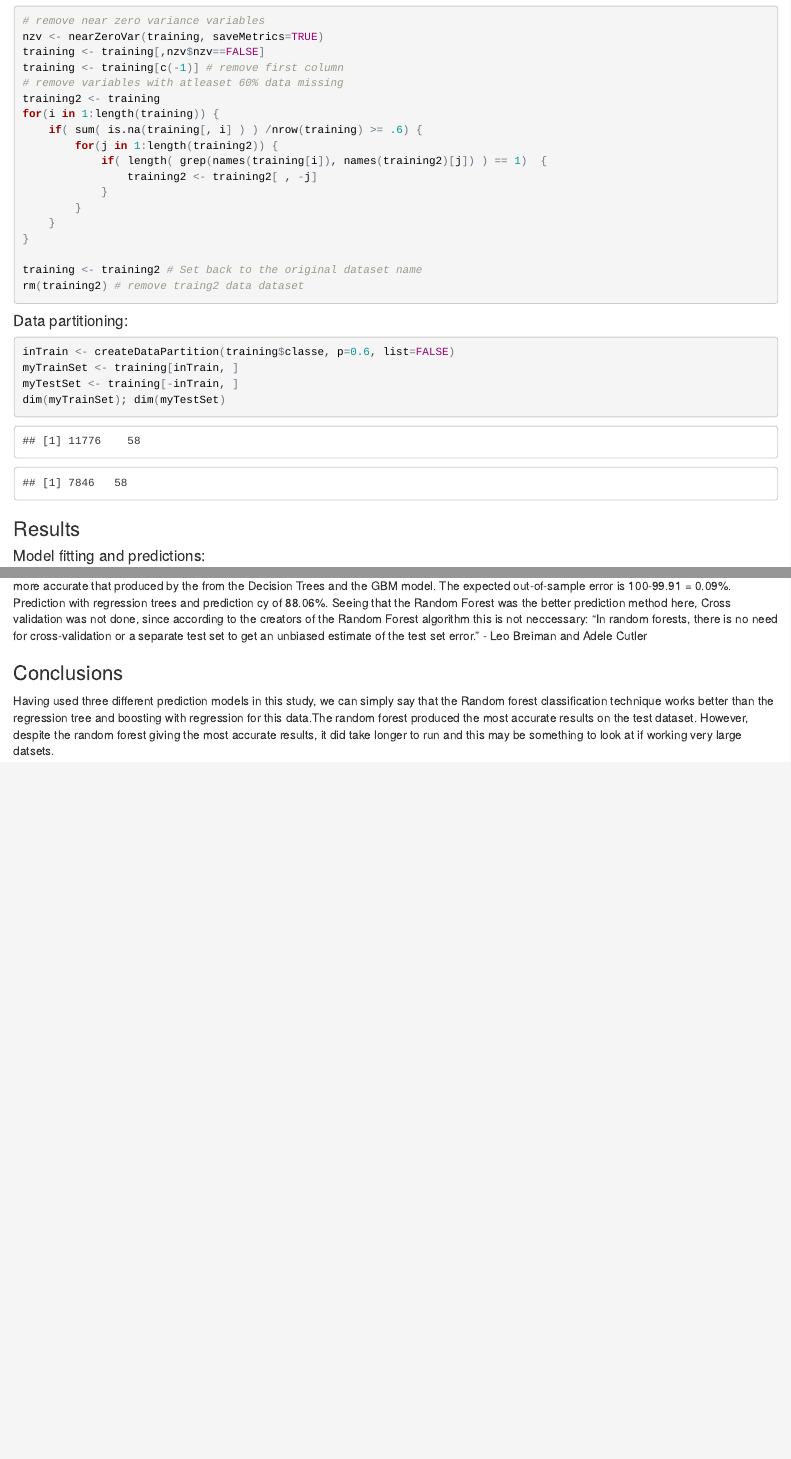
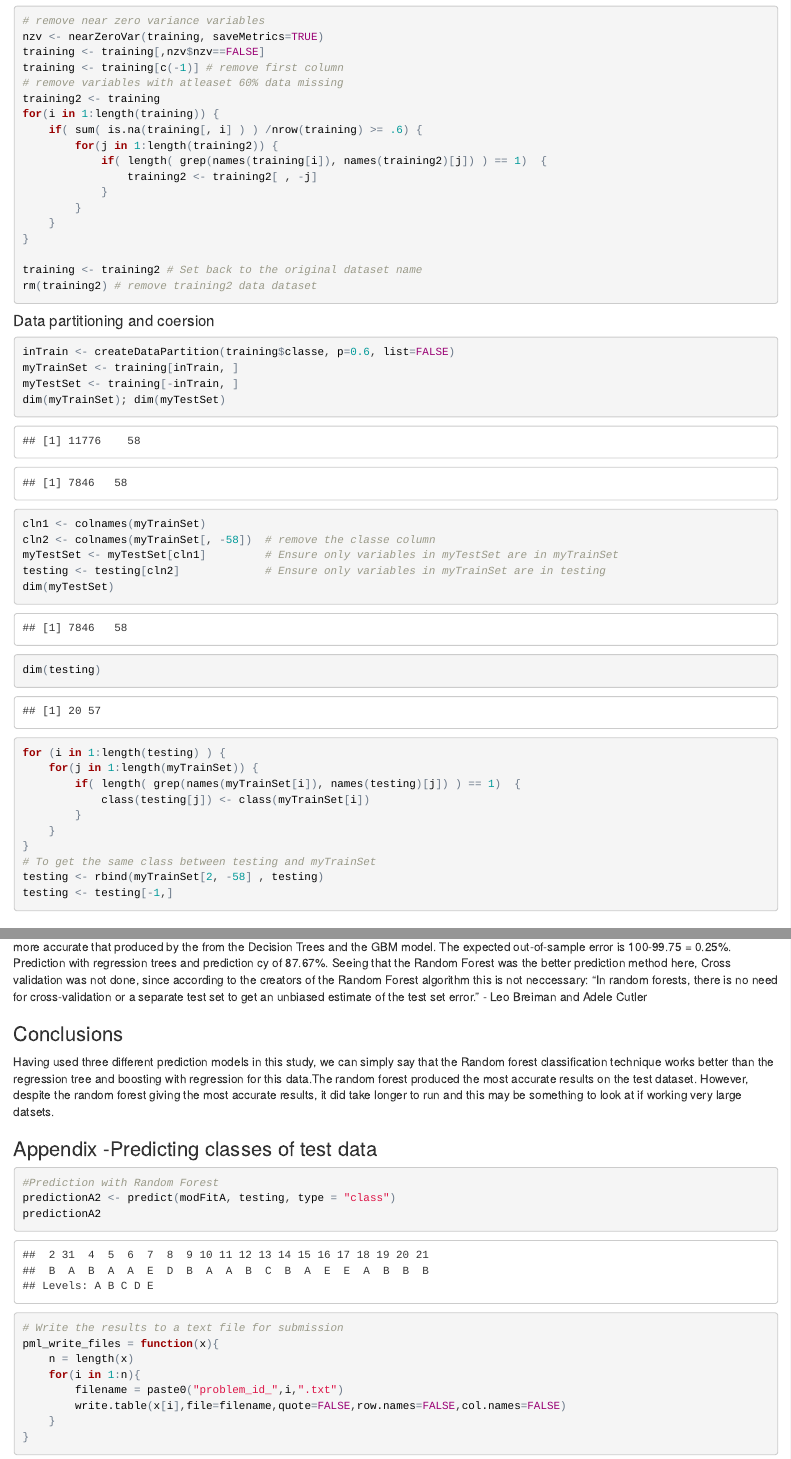
Before and after one commit to MulengaH/MachineLearning, an R Markdown document (Prediction.Rmd): the page in a window 1100 px wide, from 1350 px down, and a second part further down, joined at a grey line. The pictures show the output file Prediction.html that the author committed with the source, opened offline.

Commit message:
Updated version for peer review

````diff
--- a/Prediction.Rmd
+++ b/Prediction.Rmd
@@ -65,16 +65,35 @@ for(i in 1:length(training)) {
 }
 
 training <- training2 # Set back to the original dataset name
-rm(training2) # remove traing2 data dataset
+rm(training2) # remove training2 data dataset
 ```
 
 
-#### Data partitioning:
+#### Data partitioning and coersion
 ```{r Partition ,echo = TRUE}
 inTrain <- createDataPartition(training$classe, p=0.6, list=FALSE)
 myTrainSet <- training[inTrain, ]
 myTestSet <- training[-inTrain, ]
 dim(myTrainSet); dim(myTestSet)
+
+cln1 <- colnames(myTrainSet)
+cln2 <- colnames(myTrainSet[, -58])  # remove the classe column
+myTestSet <- myTestSet[cln1]         # Ensure only variables in myTestSet are in myTrainSet
+testing <- testing[cln2]             # Ensure only variables in myTrainSet are in testing
+dim(myTestSet)
+dim(testing)
+for (i in 1:length(testing) ) {
+    for(j in 1:length(myTrainSet)) {
+        if( length( grep(names(myTrainSet[i]), names(testing)[j]) ) == 1)  {
+            class(testing[j]) <- class(myTrainSet[i])
+        }
+    }
+}
+# To get the same class between testing and myTrainSet
+testing <- rbind(myTrainSet[2, -58] , testing)
+testing <- testing[-1,]
+
+
 ```
 
 ### Results
@@ -101,2 +118,0 @@ The final and best prediction model chosen was Random Forests which gave the bes
-more accurate that produced by the from the Decision Trees and the GBM model. The expected out-of-sample error is 100-99.91 = 0.09%.
-Prediction with regression trees and prediction cy of 88.06%. Seeing that the Random Forest was the better prediction method here, Cross
@@ -103,3 +120,5 @@ Prediction with regression trees and prediction cy of 88.06%. Seeing that the Ra
+more accurate that produced by the from the Decision Trees and the GBM model. The expected out-of-sample error is 100-99.75 = 0.25%.
+Prediction with regression trees and prediction cy of 87.67%. Seeing that the Random Forest was the better prediction method here, Cross
 validation was not done, since according to the creators of the Random Forest algorithm this is not neccessary: "In random forests,
 there is no need for cross-validation or a separate test set to get an unbiased estimate of the test set error." - Leo Breiman and Adele Cutler
 
@@ -110,3 +129,20 @@ Having used three different prediction models in this study, we can simply say t
 than the regression tree and boosting with regression for this data.The random forest produced the most accurate results on the test dataset.
 However, despite the random forest giving the most accurate results, it did take longer to run and this may be something to   look at if
 working very large datsets.
+
+### Appendix -Predicting classes of test data
+```{r Predicting2,echo = TRUE}
+#Prediction with Random Forest
+predictionA2 <- predict(modFitA, testing, type = "class")
+predictionA2
+
+# Write the results to a text file for submission
+pml_write_files = function(x){
+    n = length(x)
+    for(i in 1:n){
+        filename = paste0("problem_id_",i,".txt")
+        write.table(x[i],file=filename,quote=FALSE,row.names=FALSE,col.names=FALSE)
+    }
+}
+
+```
````
Also changed, not shown: Prediction.html, Prediction.Rmd (4 more changed lines).
